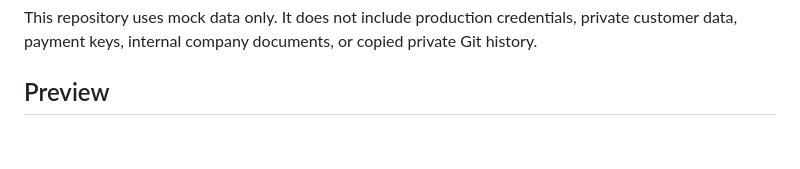
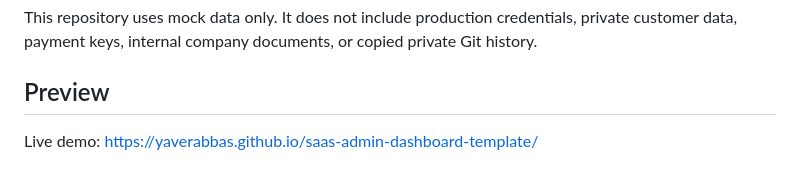
Before and after one commit to yaverabbas/saas-admin-dashboard-template, a Markdown page: README.md, the part around the change. Rendered like a GitHub page; blank space fills up the shorter version.

Commit message:
Add GitHub Pages demo link to README

```diff
--- a/README.md
+++ b/README.md
@@ -5,6 +5,8 @@ A public-ready **SaaS admin dashboard template** for operators, founders, and pr
 This repository uses mock data only. It does not include production credentials, private customer data, payment keys, internal company documents, or copied private Git history.
 
 ## Preview
+
+Live demo: [https://yaverabbas.github.io/saas-admin-dashboard-template/](https://yaverabbas.github.io/saas-admin-dashboard-template/)
 
 ![SaaS Admin Dashboard Template desktop preview](screenshots/desktop-preview.jpg)
 
```
